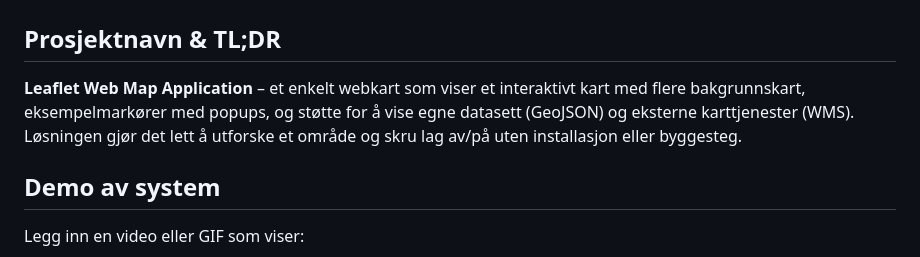
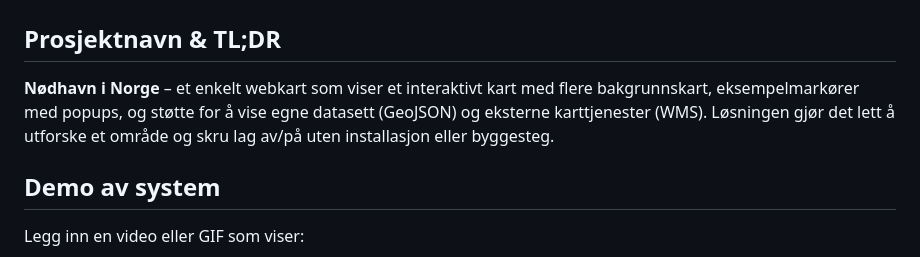
Before and after one commit to FanuelHab/IS218-Gruppe-14, a Markdown page: README.md, the part around the change. Rendered like a GitHub page.

Commit message:
Update project name in README.md

```diff
--- a/README.md
+++ b/README.md
@@ -1,7 +1,7 @@
 # IS218-Gruppe-14
 
 ## Prosjektnavn & TL;DR
-**Leaflet Web Map Application** – et enkelt webkart som viser et interaktivt kart med flere bakgrunnskart, eksempelmarkører med popups, og støtte for å vise egne datasett (GeoJSON) og eksterne karttjenester (WMS). Løsningen gjør det lett å utforske et område og skru lag av/på uten installasjon eller byggesteg.
+**Nødhavn i Norge** – et enkelt webkart som viser et interaktivt kart med flere bakgrunnskart, eksempelmarkører med popups, og støtte for å vise egne datasett (GeoJSON) og eksterne karttjenester (WMS). Løsningen gjør det lett å utforske et område og skru lag av/på uten installasjon eller byggesteg.
 
 ## Demo av system
 Legg inn en video eller GIF som viser:
```
